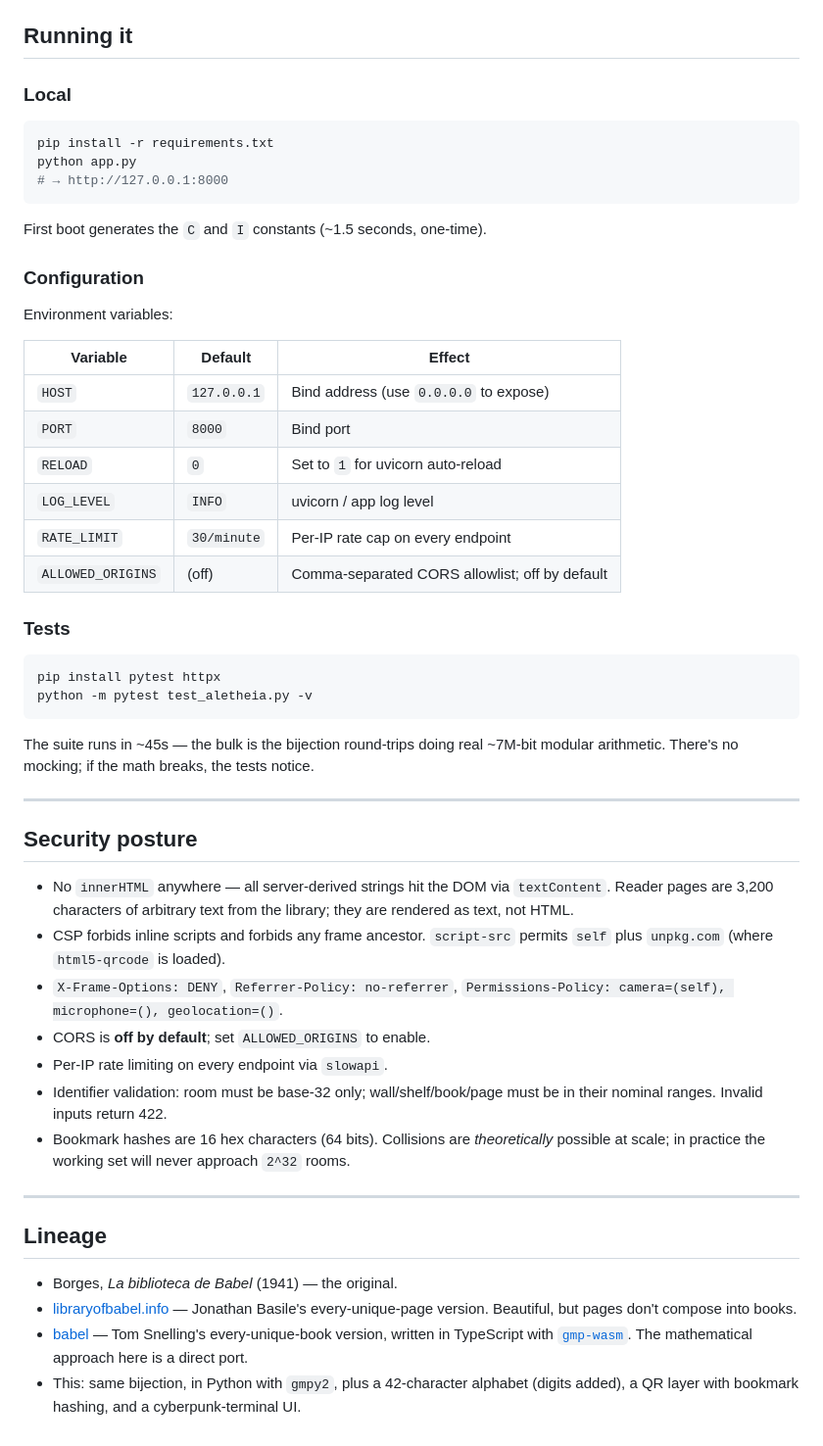
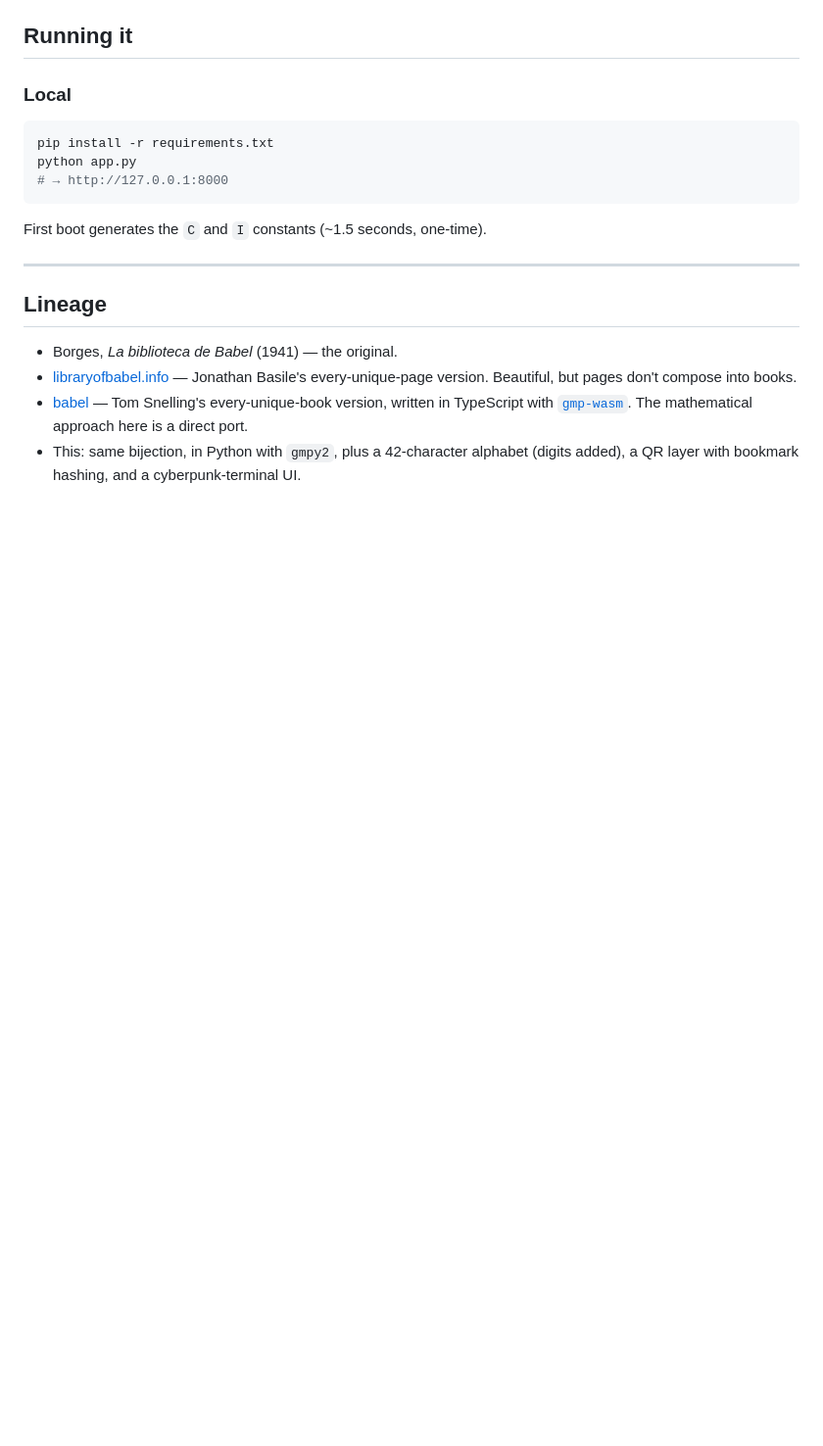
Before and after one commit to Mao-69/Aletheia, a Markdown page: README.md, the part around one of its changes. Shown at 98% size. Drawn GitHub-style; blank space fills up the shorter version.

````diff
--- a/README.md
+++ b/README.md
@@ -139,50 +92,8 @@ python app.py
 
 First boot generates the `C` and `I` constants (~1.5 seconds, one-time).
 
-### Configuration
-
-Environment variables:
-
-| Variable          | Default       | Effect |
-| ----------------- | ------------- | ------ |
-| `HOST`            | `127.0.0.1`   | Bind address (use `0.0.0.0` to expose) |
-| `PORT`            | `8000`        | Bind port |
-| `RELOAD`          | `0`           | Set to `1` for uvicorn auto-reload |
-| `LOG_LEVEL`       | `INFO`        | uvicorn / app log level |
-| `RATE_LIMIT`      | `30/minute`   | Per-IP rate cap on every endpoint |
-| `ALLOWED_ORIGINS` | (off)         | Comma-separated CORS allowlist; off by default |
-
-### Tests
-
-```bash
-pip install pytest httpx
-python -m pytest test_aletheia.py -v
-```
-
-The suite runs in ~45s — the bulk is the bijection round-trips doing real
-~7M-bit modular arithmetic. There's no mocking; if the math breaks, the
-tests notice.
-
 ---
 
-## Security posture
-
-* No `innerHTML` anywhere — all server-derived strings hit the DOM via
-  `textContent`. Reader pages are 3,200 characters of arbitrary text from
-  the library; they are rendered as text, not HTML.
-* CSP forbids inline scripts and forbids any frame ancestor. `script-src`
-  permits `self` plus `unpkg.com` (where `html5-qrcode` is loaded).
-* `X-Frame-Options: DENY`, `Referrer-Policy: no-referrer`,
-  `Permissions-Policy: camera=(self), microphone=(), geolocation=()`.
-* CORS is **off by default**; set `ALLOWED_ORIGINS` to enable.
-* Per-IP rate limiting on every endpoint via `slowapi`.
-* Identifier validation: room must be base-32 only; wall/shelf/book/page
-  must be in their nominal ranges. Invalid inputs return 422.
-* Bookmark hashes are 16 hex characters (64 bits). Collisions are
-  *theoretically* possible at scale; in practice the working set will never
-  approach `2^32` rooms.
-
----
 
 ## Lineage
 
````
Also changed, not shown: other parts of README.md (+0 -47 lines).
